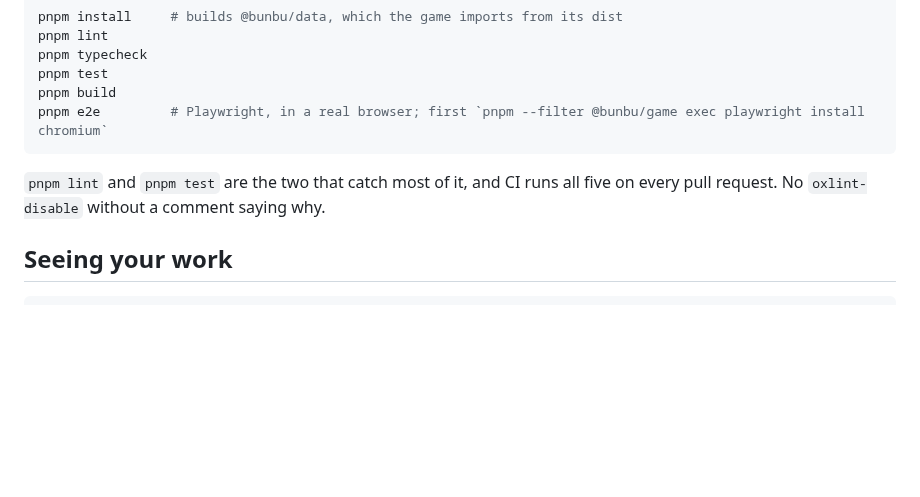
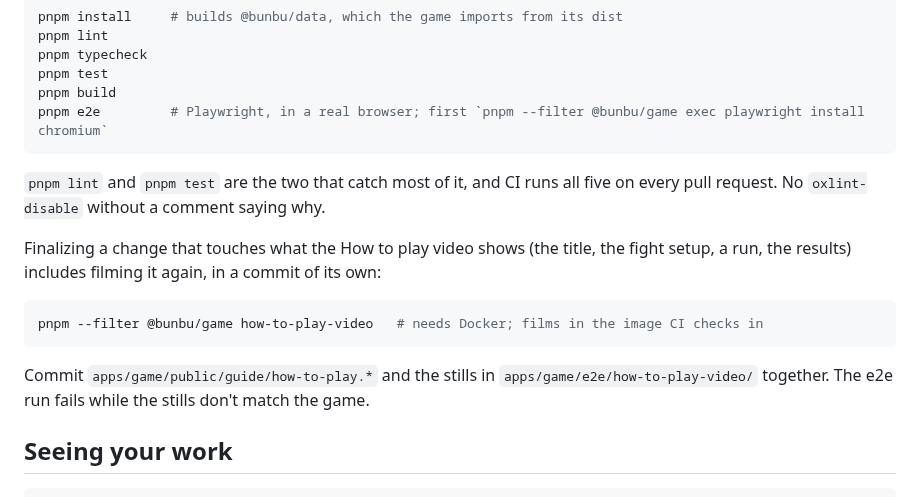
Before and after one commit to Marvin-Brouwer/bunbu, a Markdown page: AGENTS.md, the part around the change. GitHub-like rendering; blank space fills up the shorter version.

Commit message:
Note filming the How to play video as part of finalizing a change
Co-Authored-By: Claude Opus 5.5 (1M context) <noreply@anthropic.com>
Claude-Session: https://claude.ai/code/session_01AAmhbWscgmEMJLX7Q8ucEM

````diff
--- a/AGENTS.md
+++ b/AGENTS.md
@@ -93,6 +93,16 @@ pnpm e2e         # Playwright, in a real browser; first `pnpm --filter @bunbu/ga
 `pnpm lint` and `pnpm test` are the two that catch most of it, and CI runs all five on every pull
 request. No `oxlint-disable` without a comment saying why.
 
+Finalizing a change that touches what the How to play video shows (the title, the fight setup, a
+run, the results) includes filming it again, in a commit of its own:
+
+```sh
+pnpm --filter @bunbu/game how-to-play-video   # needs Docker; films in the image CI checks in
+```
+
+Commit `apps/game/public/guide/how-to-play.*` and the stills in `apps/game/e2e/how-to-play-video/`
+together. The e2e run fails while the stills don't match the game.
+
 ## Seeing your work
 
 ```sh
````
